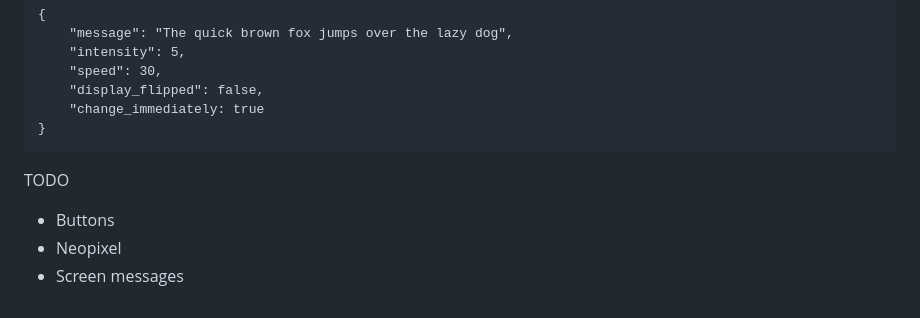
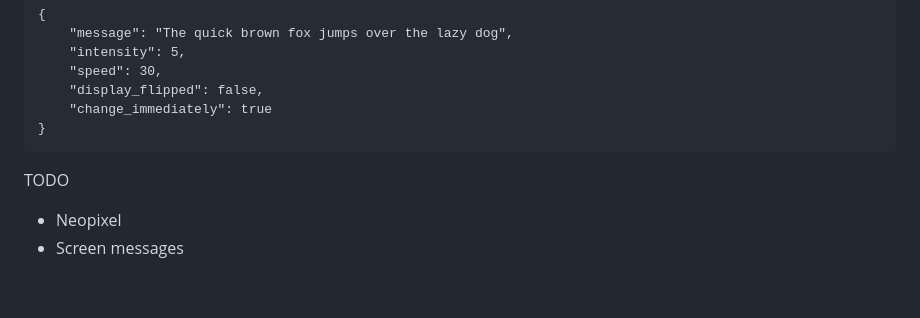
Before and after one commit to mattybigback/IoT-LED-Matrix, a Markdown page: README.md, the part around the change printed below. Drawn GitHub-style.

````diff
--- a/README.md
+++ b/README.md
@@ -114,11 +125,10 @@
     "intensity": 5,
     "speed": 30,
     "display_flipped": false,
-    "change_immediately: true
+    "change_immediately": true
 }
 ```
 
 TODO
-* Buttons
 * Neopixel
 * Screen messages
````
Also changed, not shown: other parts of README.md (+22 -11 lines).
